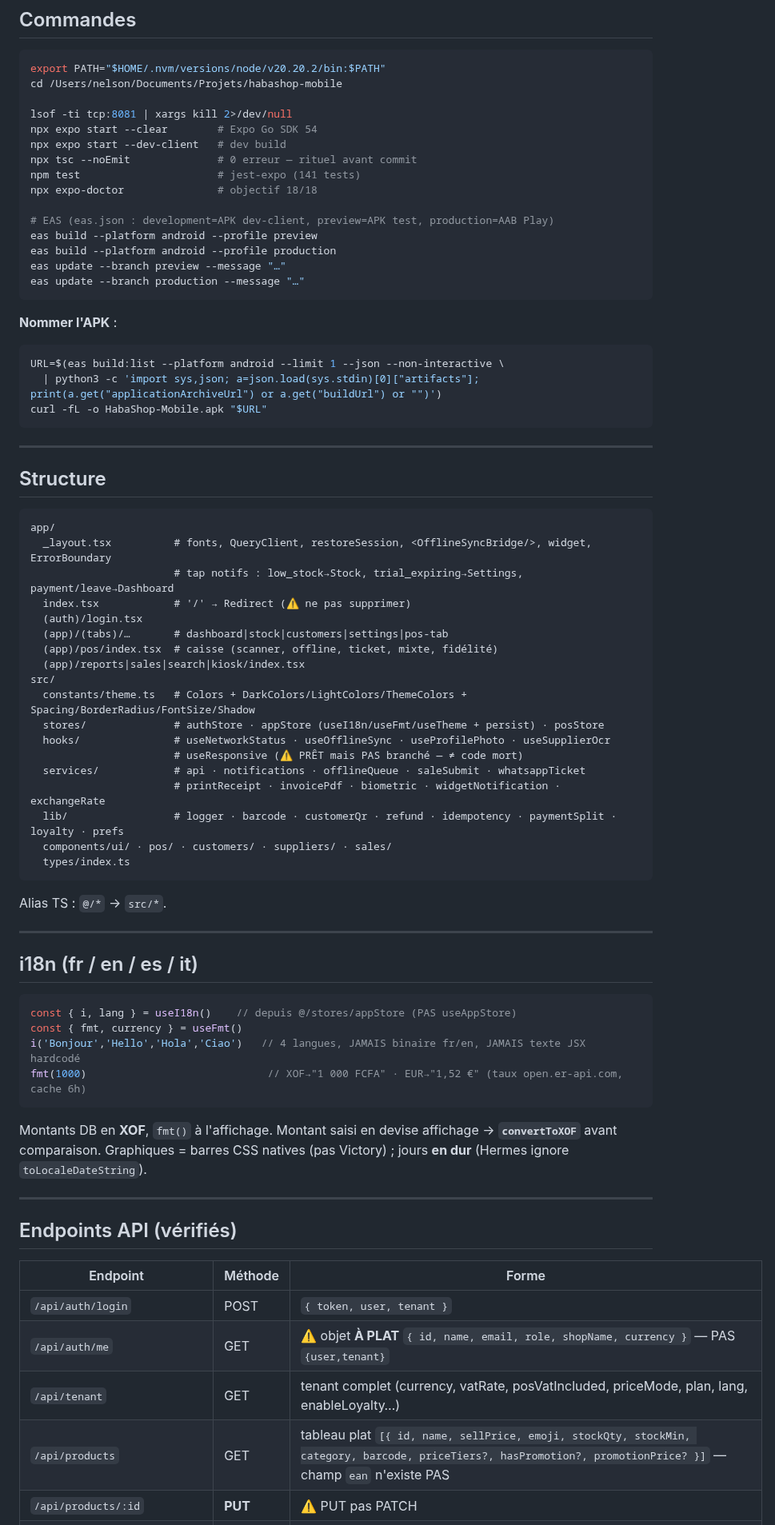
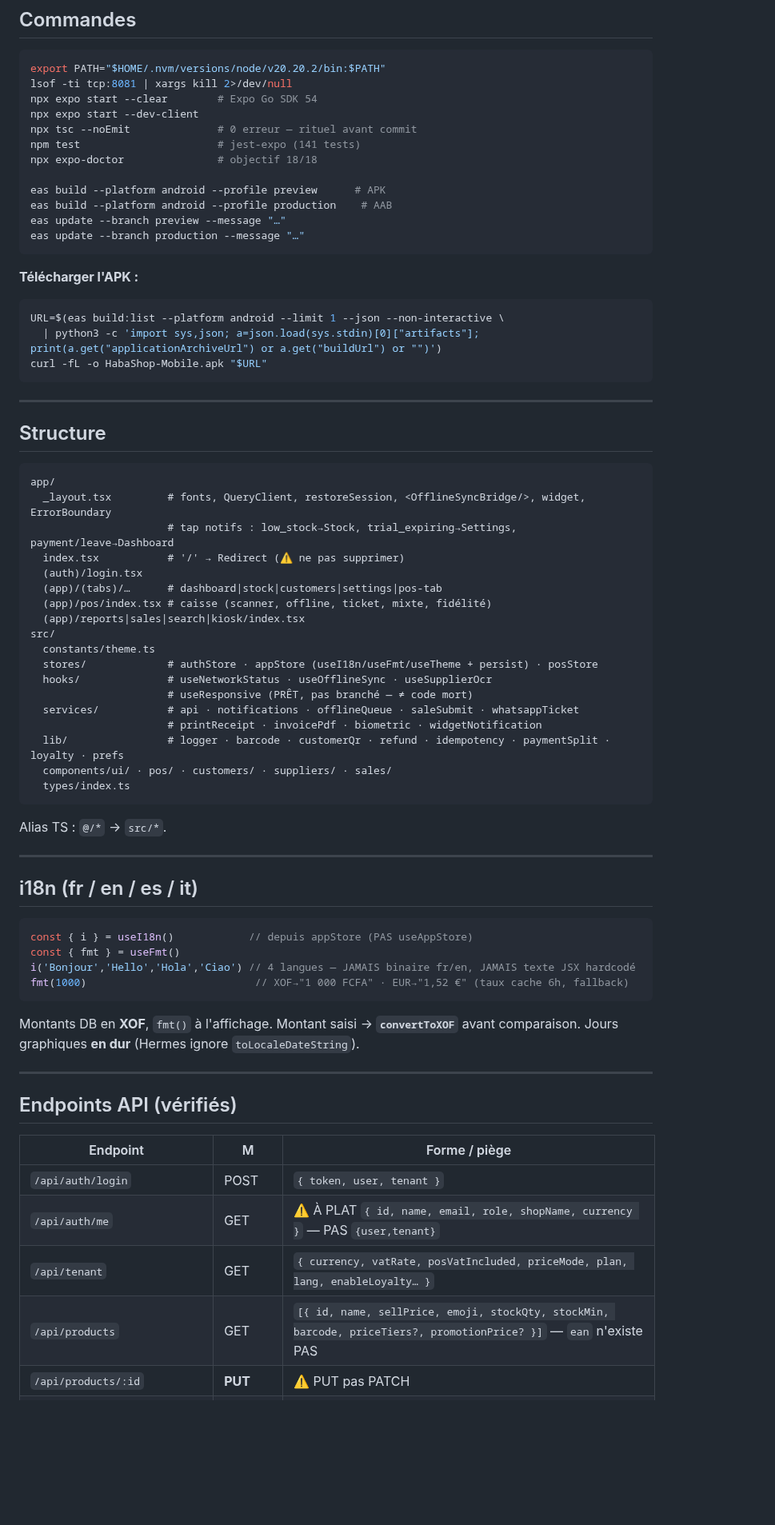
Before and after one commit to ndjoumessi/habashop, a Markdown page: CLAUDE.md, the part around one of its changes. Shown at 80% size. Drawn GitHub-style; blank space fills up the shorter version.

````diff
--- a/CLAUDE.md
+++ b/CLAUDE.md
@@ -58,22 +57,19 @@ App mobile React Native (iOS + Android), caisse POS + stock + dashboard + client
 ## Commandes
 ```bash
 export PATH="$HOME/.nvm/versions/node/v20.20.2/bin:$PATH"
-cd /Users/nelson/Documents/Projets/habashop-mobile
-
 lsof -ti tcp:8081 | xargs kill 2>/dev/null
 npx expo start --clear        # Expo Go SDK 54
-npx expo start --dev-client   # dev build
+npx expo start --dev-client
 npx tsc --noEmit              # 0 erreur — rituel avant commit
 npm test                      # jest-expo (141 tests)
 npx expo-doctor               # objectif 18/18
 
-# EAS (eas.json : development=APK dev-client, preview=APK test, production=AAB Play)
-eas build --platform android --profile preview
-eas build --platform android --profile production
+eas build --platform android --profile preview      # APK
+eas build --platform android --profile production    # AAB
 eas update --branch preview --message "…"
 eas update --branch production --message "…"
 ```
-**Nommer l'APK** :
+**Télécharger l'APK :**
 ```bash
 URL=$(eas build:list --platform android --limit 1 --json --non-interactive \
   | python3 -c 'import sys,json; a=json.load(sys.stdin)[0]["artifacts"]; print(a.get("applicationArchiveUrl") or a.get("buildUrl") or "")')
@@ -85,21 +81,21 @@ curl -fL -o HabaShop-Mobile.apk "$URL"
 ## Structure
 ```
 app/
-  _layout.tsx          # fonts, QueryClient, restoreSession, <OfflineSyncBridge/>, widget, ErrorBoundary
-                       # tap notifs : low_stock→Stock, trial_expiring→Settings, payment/leave→Dashboard
-  index.tsx            # '/' → Redirect (⚠️ ne pas supprimer)
+  _layout.tsx         # fonts, QueryClient, restoreSession, <OfflineSyncBridge/>, widget, ErrorBoundary
+                      # tap notifs : low_stock→Stock, trial_expiring→Settings, payment/leave→Dashboard
+  index.tsx           # '/' → Redirect (⚠️ ne pas supprimer)
   (auth)/login.tsx
-  (app)/(tabs)/…       # dashboard|stock|customers|settings|pos-tab
-  (app)/pos/index.tsx  # caisse (scanner, offline, ticket, mixte, fidélité)
+  (app)/(tabs)/…      # dashboard|stock|customers|settings|pos-tab
+  (app)/pos/index.tsx # caisse (scanner, offline, ticket, mixte, fidélité)
   (app)/reports|sales|search|kiosk/index.tsx
 src/
-  constants/theme.ts   # Colors + DarkColors/LightColors/ThemeColors + Spacing/BorderRadius/FontSize/Shadow
-  stores/              # authStore · appStore (useI18n/useFmt/useTheme + persist) · posStore
-  hooks/               # useNetworkStatus · useOfflineSync · useProfilePhoto · useSupplierOcr
-                       # useResponsive (⚠️ PRÊT mais PAS branché — ≠ code mort)
-  services/            # api · notifications · offlineQueue · saleSubmit · whatsappTicket
-                       # printReceipt · invoicePdf · biometric · widgetNotification · exchangeRate
-  lib/                 # logger · barcode · customerQr · refund · idempotency · paymentSplit · loyalty · prefs
+  constants/theme.ts
+  stores/             # authStore · appStore (useI18n/useFmt/useTheme + persist) · posStore
+  hooks/              # useNetworkStatus · useOfflineSync · useSupplierOcr
+                      # useResponsive (PRÊT, pas branché — ≠ code mort)
+  services/           # api · notifications · offlineQueue · saleSubmit · whatsappTicket
+                      # printReceipt · invoicePdf · biometric · widgetNotification
+  lib/                # logger · barcode · customerQr · refund · idempotency · paymentSplit · loyalty · prefs
   components/ui/ · pos/ · customers/ · suppliers/ · sales/
   types/index.ts
 ```
@@ -109,20 +105,20 @@ Alias TS : `@/*` → `src/*`.
 
 ## i18n (fr / en / es / it)
 ```typescript
-const { i, lang } = useI18n()    // depuis @/stores/appStore (PAS useAppStore)
-const { fmt, currency } = useFmt()
-i('Bonjour','Hello','Hola','Ciao')   // 4 langues, JAMAIS binaire fr/en, JAMAIS texte JSX hardcodé
-fmt(1000)                             // XOF→"1 000 FCFA" · EUR→"1,52 €" (taux open.er-api.com, cache 6h)
+const { i } = useI18n()            // depuis appStore (PAS useAppStore)
+const { fmt } = useFmt()
+i('Bonjour','Hello','Hola','Ciao') // 4 langues — JAMAIS binaire fr/en, JAMAIS texte JSX hardcodé
+fmt(1000)                           // XOF→"1 000 FCFA" · EUR→"1,52 €" (taux cache 6h, fallback)
 ```
-Montants DB en **XOF**, `fmt()` à l'affichage. Montant saisi en devise affichage → **`convertToXOF`** avant comparaison. Graphiques = barres CSS natives (pas Victory) ; jours **en dur** (Hermes ignore `toLocaleDateString`).
+Montants DB en **XOF**, `fmt()` à l'affichage. Montant saisi → **`convertToXOF`** avant comparaison. Jours graphiques **en dur** (Hermes ignore `toLocaleDateString`).
 
 ---
 
 ## Endpoints API (vérifiés)
-| Endpoint | Méthode | Forme |
-|----------|---------|-------|
+| Endpoint | M | Forme / piège |
+|----------|---|---------------|
 | `/api/auth/login` | POST | `{ token, user, tenant }` |
-| `/api/auth/me` | GET | ⚠️ objet **À PLAT** `{ id, name, email, role, shopName, currency }` — PAS `{user,tenant}` |
-| `/api/tenant` | GET | tenant complet (currency, vatRate, posVatIncluded, priceMode, plan, lang, enableLoyalty…) |
-| `/api/products` | GET | tableau plat `[{ id, name, sellPrice, emoji, stockQty, stockMin, category, barcode, priceTiers?, hasPromotion?, promotionPrice? }]` — champ `ean` n'existe PAS |
+| `/api/auth/me` | GET | ⚠️ À PLAT `{ id, name, email, role, shopName, currency }` — PAS `{user,tenant}` |
+| `/api/tenant` | GET | `{ currency, vatRate, posVatIncluded, priceMode, plan, lang, enableLoyalty… }` |
+| `/api/products` | GET | `[{ id, name, sellPrice, emoji, stockQty, stockMin, barcode, priceTiers?, promotionPrice? }]` — `ean` n'existe PAS |
 | `/api/products/:id` | **PUT** | ⚠️ PUT pas PATCH |
````
Also changed, not shown: other parts of CLAUDE.md (+66 -67 lines).
